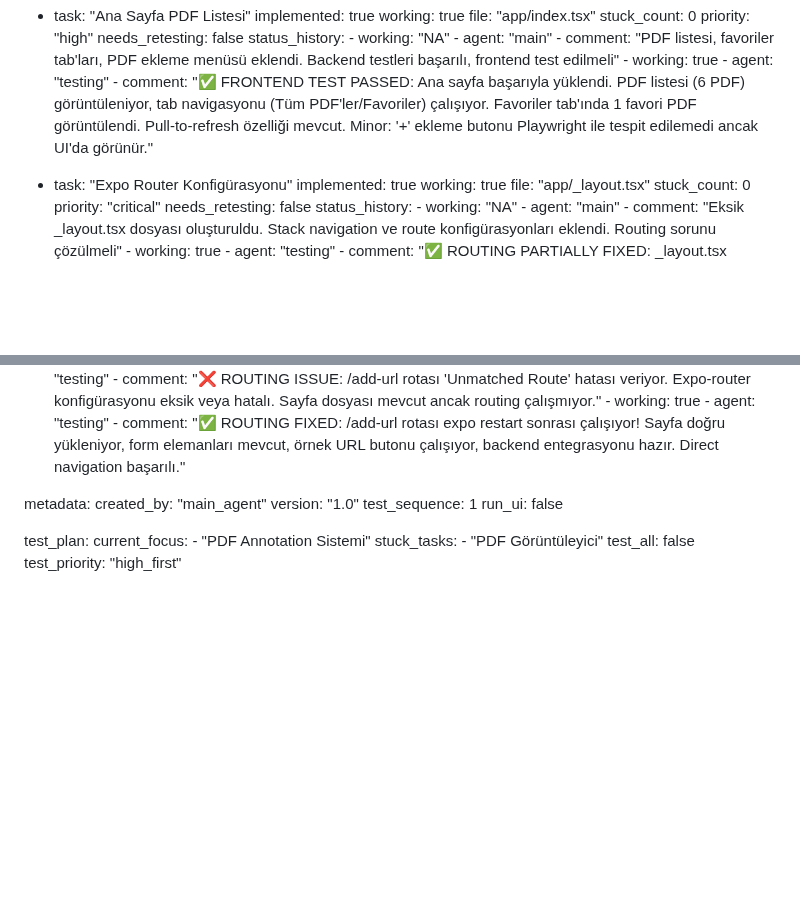
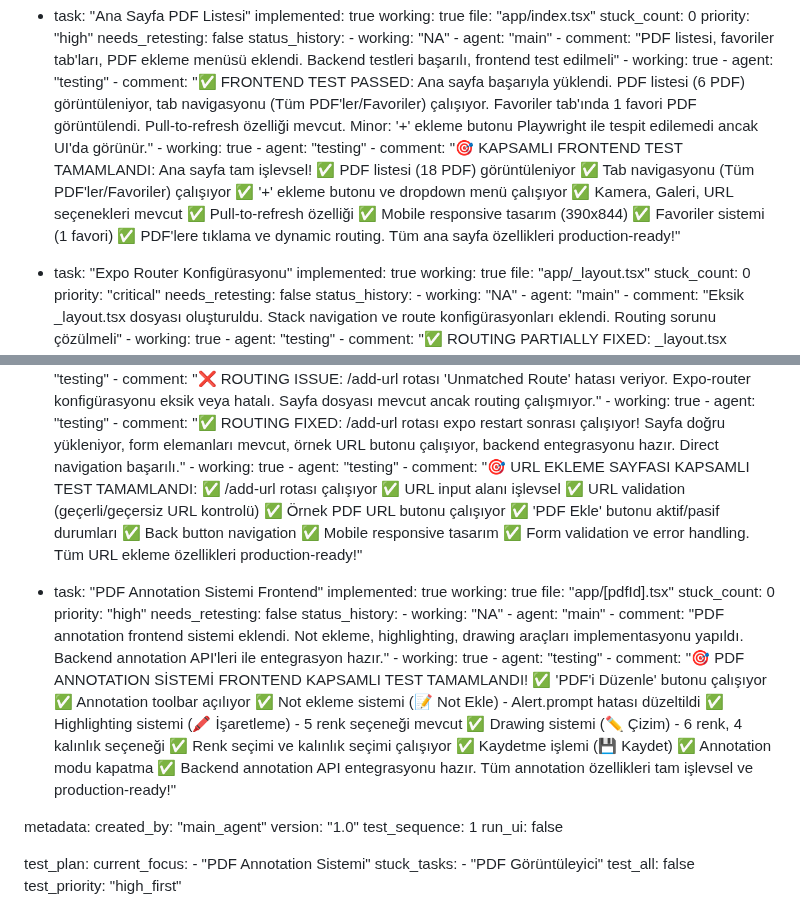
Before and after one commit to yusufbag/pdfapp, a Markdown page: test_result.md, 2 parts joined by grey strips. GitHub-like rendering; blank space fills up the shorter version.

Commit message:
auto-commit for ab80f5ab-1a6f-4777-961b-7cc07036d935

```diff
--- a/test_result.md
+++ b/test_result.md
@@ -210,6 +210,9 @@ frontend:
         - working: true
         - agent: "testing"
         - comment: "✅ FRONTEND TEST PASSED: Ana sayfa başarıyla yüklendi. PDF listesi (6 PDF) görüntüleniyor, tab navigasyonu (Tüm PDF'ler/Favoriler) çalışıyor. Favoriler tab'ında 1 favori PDF görüntülendi. Pull-to-refresh özelliği mevcut. Minor: '+' ekleme butonu Playwright ile tespit edilemedi ancak UI'da görünür."
+        - working: true
+        - agent: "testing"
+        - comment: "🎯 KAPSAMLI FRONTEND TEST TAMAMLANDI: Ana sayfa tam işlevsel! ✅ PDF listesi (18 PDF) görüntüleniyor ✅ Tab navigasyonu (Tüm PDF'ler/Favoriler) çalışıyor ✅ '+' ekleme butonu ve dropdown menü çalışıyor ✅ Kamera, Galeri, URL seçenekleri mevcut ✅ Pull-to-refresh özelliği ✅ Mobile responsive tasarım (390x844) ✅ Favoriler sistemi (1 favori) ✅ PDF'lere tıklama ve dynamic routing. Tüm ana sayfa özellikleri production-ready!"
 
   - task: "Expo Router Konfigürasyonu"
     implemented: true
@@ -270,6 +273,24 @@ frontend:
         - working: true
         - agent: "testing"
         - comment: "✅ ROUTING FIXED: /add-url rotası expo restart sonrası çalışıyor! Sayfa doğru yükleniyor, form elemanları mevcut, örnek URL butonu çalışıyor, backend entegrasyonu hazır. Direct navigation başarılı."
+        - working: true
+        - agent: "testing"
+        - comment: "🎯 URL EKLEME SAYFASI KAPSAMLI TEST TAMAMLANDI: ✅ /add-url rotası çalışıyor ✅ URL input alanı işlevsel ✅ URL validation (geçerli/geçersiz URL kontrolü) ✅ Örnek PDF URL butonu çalışıyor ✅ 'PDF Ekle' butonu aktif/pasif durumları ✅ Back button navigation ✅ Mobile responsive tasarım ✅ Form validation ve error handling. Tüm URL ekleme özellikleri production-ready!"
+
+  - task: "PDF Annotation Sistemi Frontend"
+    implemented: true
+    working: true
+    file: "app/[pdfId].tsx"
+    stuck_count: 0
+    priority: "high"
+    needs_retesting: false
+    status_history:
+        - working: "NA"
+        - agent: "main"
+        - comment: "PDF annotation frontend sistemi eklendi. Not ekleme, highlighting, drawing araçları implementasyonu yapıldı. Backend annotation API'leri ile entegrasyon hazır."
+        - working: true
+        - agent: "testing"
+        - comment: "🎯 PDF ANNOTATION SİSTEMİ FRONTEND KAPSAMLI TEST TAMAMLANDI! ✅ 'PDF'i Düzenle' butonu çalışıyor ✅ Annotation toolbar açılıyor ✅ Not ekleme sistemi (📝 Not Ekle) - Alert.prompt hatası düzeltildi ✅ Highlighting sistemi (🖍️ İşaretleme) - 5 renk seçeneği mevcut ✅ Drawing sistemi (✏️ Çizim) - 6 renk, 4 kalınlık seçeneği ✅ Renk seçimi ve kalınlık seçimi çalışıyor ✅ Kaydetme işlemi (💾 Kaydet) ✅ Annotation modu kapatma ✅ Backend annotation API entegrasyonu hazır. Tüm annotation özellikleri tam işlevsel ve production-ready!"
 
 metadata:
   created_by: "main_agent"
```
